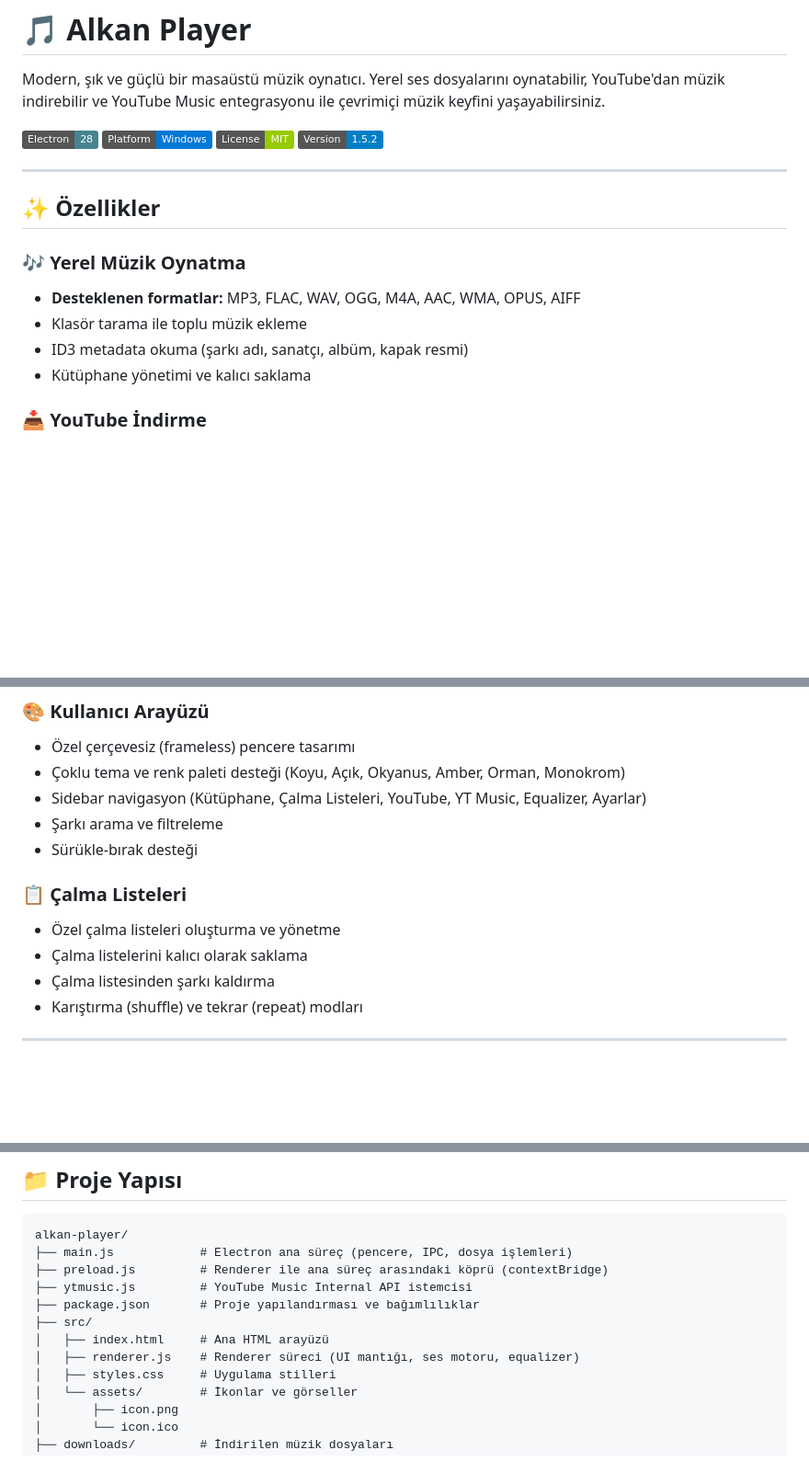
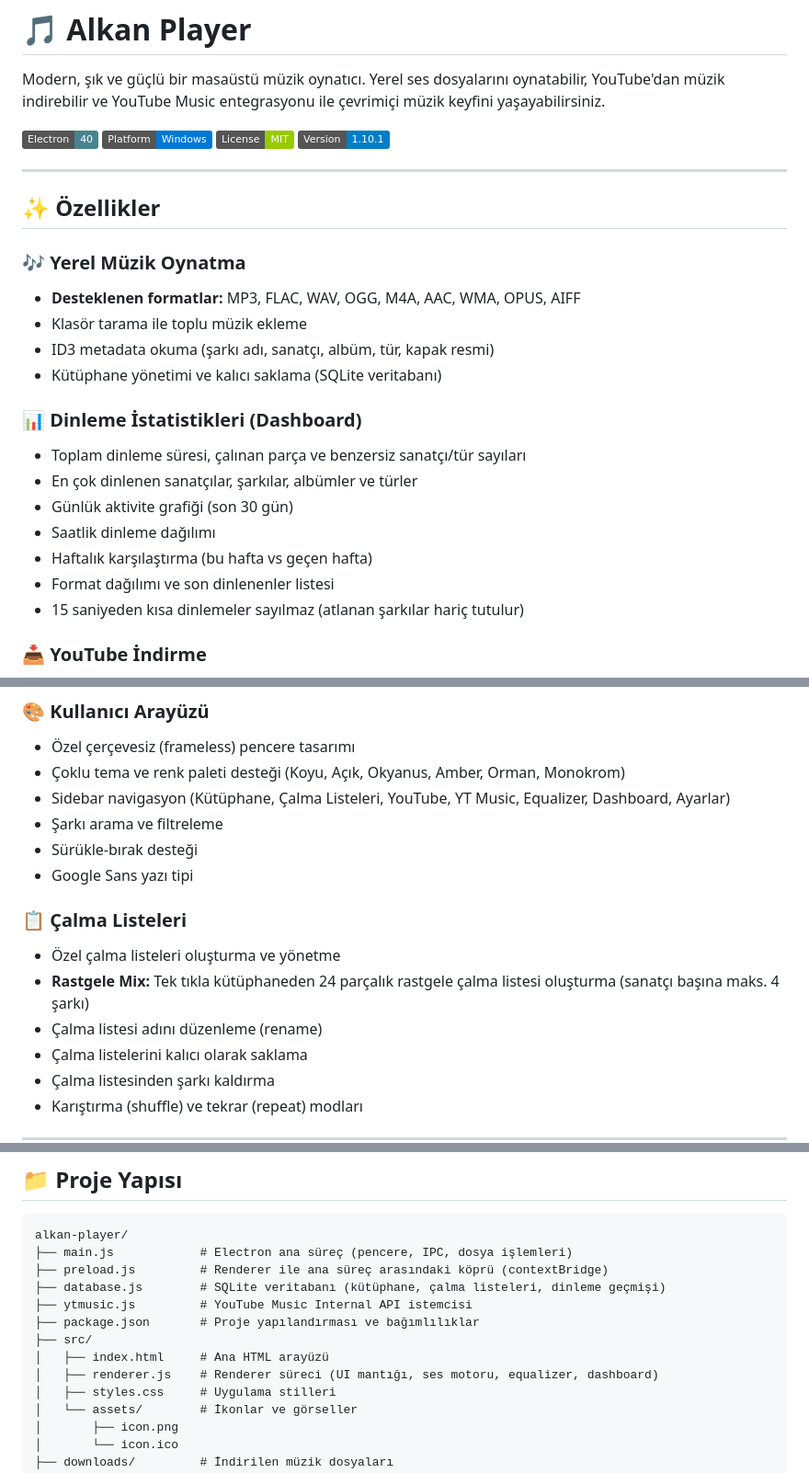
Before and after one commit to alkanarslan/alkan-player, a Markdown page: README.md, 3 parts joined by grey strips. Shown at 92% size. GitHub-like rendering; badges without logos; blank space fills up the shorter version.

```diff
--- a/README.md
+++ b/README.md
@@ -2,10 +2,10 @@
 
 Modern, şık ve güçlü bir masaüstü müzik oynatıcı. Yerel ses dosyalarını oynatabilir, YouTube'dan müzik indirebilir ve YouTube Music entegrasyonu ile çevrimiçi müzik keyfini yaşayabilirsiniz.
 
-![Electron](https://img.shields.io/badge/Electron-28-47848F?logo=electron&logoColor=white)
+![Electron](https://img.shields.io/badge/Electron-40-47848F?logo=electron&logoColor=white)
 ![Platform](https://img.shields.io/badge/Platform-Windows-0078D6?logo=windows&logoColor=white)
 ![License](https://img.shields.io/badge/License-MIT-green)
-![Version](https://img.shields.io/badge/Version-1.5.2-blue)
+![Version](https://img.shields.io/badge/Version-1.10.1-blue)
 
 ---
 
@@ -14,8 +14,17 @@ Modern, şık ve güçlü bir masaüstü müzik oynatıcı. Yerel ses dosyaları
 ### 🎶 Yerel Müzik Oynatma
 - **Desteklenen formatlar:** MP3, FLAC, WAV, OGG, M4A, AAC, WMA, OPUS, AIFF
 - Klasör tarama ile toplu müzik ekleme
-- ID3 metadata okuma (şarkı adı, sanatçı, albüm, kapak resmi)
-- Kütüphane yönetimi ve kalıcı saklama
+- ID3 metadata okuma (şarkı adı, sanatçı, albüm, tür, kapak resmi)
+- Kütüphane yönetimi ve kalıcı saklama (SQLite veritabanı)
+
+### 📊 Dinleme İstatistikleri (Dashboard)
+- Toplam dinleme süresi, çalınan parça ve benzersiz sanatçı/tür sayıları
+- En çok dinlenen sanatçılar, şarkılar, albümler ve türler
+- Günlük aktivite grafiği (son 30 gün)
+- Saatlik dinleme dağılımı
+- Haftalık karşılaştırma (bu hafta vs geçen hafta)
+- Format dağılımı ve son dinlenenler listesi
+- 15 saniyeden kısa dinlemeler sayılmaz (atlanan şarkılar hariç tutulur)
 
 ### 📥 YouTube İndirme
 - YouTube videolarından MP3 formatında müzik indirme
@@ -38,12 +47,15 @@ Modern, şık ve güçlü bir masaüstü müzik oynatıcı. Yerel ses dosyaları
 ### 🎨 Kullanıcı Arayüzü
 - Özel çerçevesiz (frameless) pencere tasarımı
 - Çoklu tema ve renk paleti desteği (Koyu, Açık, Okyanus, Amber, Orman, Monokrom)
-- Sidebar navigasyon (Kütüphane, Çalma Listeleri, YouTube, YT Music, Equalizer, Ayarlar)
+- Sidebar navigasyon (Kütüphane, Çalma Listeleri, YouTube, YT Music, Equalizer, Dashboard, Ayarlar)
 - Şarkı arama ve filtreleme
 - Sürükle-bırak desteği
+- Google Sans yazı tipi
 
 ### 📋 Çalma Listeleri
 - Özel çalma listeleri oluşturma ve yönetme
+- **Rastgele Mix:** Tek tıkla kütüphaneden 24 parçalık rastgele çalma listesi oluşturma (sanatçı başına maks. 4 şarkı)
+- Çalma listesi adını düzenleme (rename)
 - Çalma listelerini kalıcı olarak saklama
 - Çalma listesinden şarkı kaldırma
 - Karıştırma (shuffle) ve tekrar (repeat) modları
@@ -93,11 +105,12 @@ npm run build:portable
 alkan-player/
 ├── main.js            # Electron ana süreç (pencere, IPC, dosya işlemleri)
 ├── preload.js         # Renderer ile ana süreç arasındaki köprü (contextBridge)
+├── database.js        # SQLite veritabanı (kütüphane, çalma listeleri, dinleme geçmişi)
 ├── ytmusic.js         # YouTube Music Internal API istemcisi
 ├── package.json       # Proje yapılandırması ve bağımlılıklar
 ├── src/
 │   ├── index.html     # Ana HTML arayüzü
-│   ├── renderer.js    # Renderer süreci (UI mantığı, ses motoru, equalizer)
+│   ├── renderer.js    # Renderer süreci (UI mantığı, ses motoru, equalizer, dashboard)
 │   ├── styles.css     # Uygulama stilleri
 │   └── assets/        # İkonlar ve görseller
 │       ├── icon.png
```
Also changed, not shown: other parts of README.md (+9 -4 lines), AGENTS.md (+39 -13 lines).
